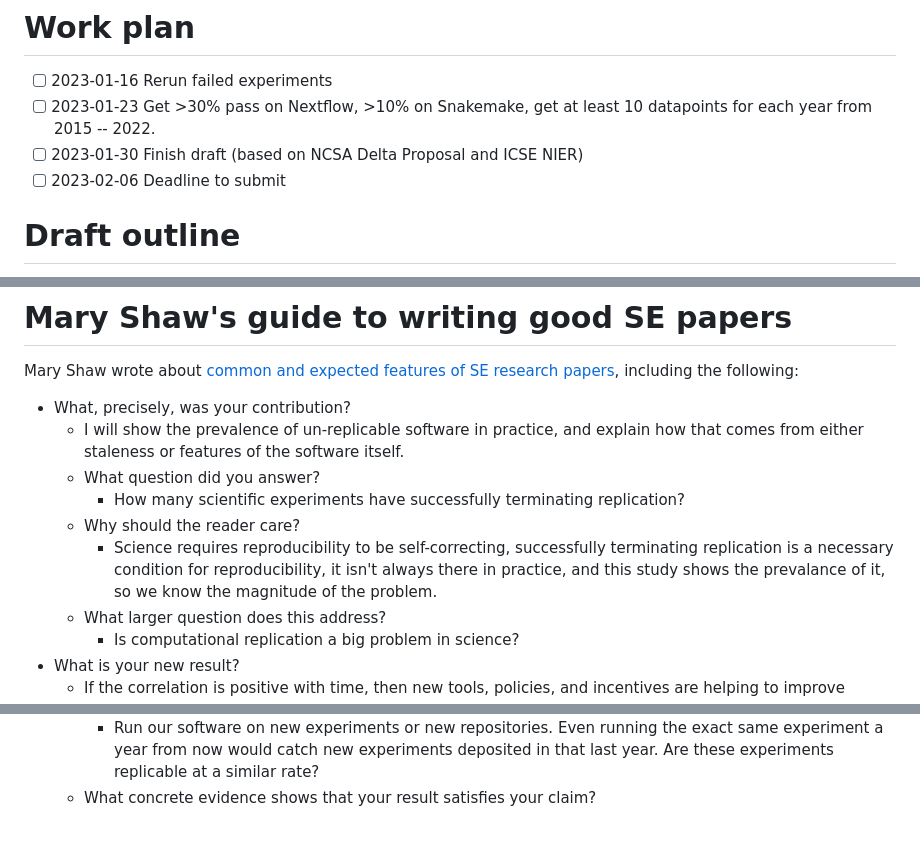
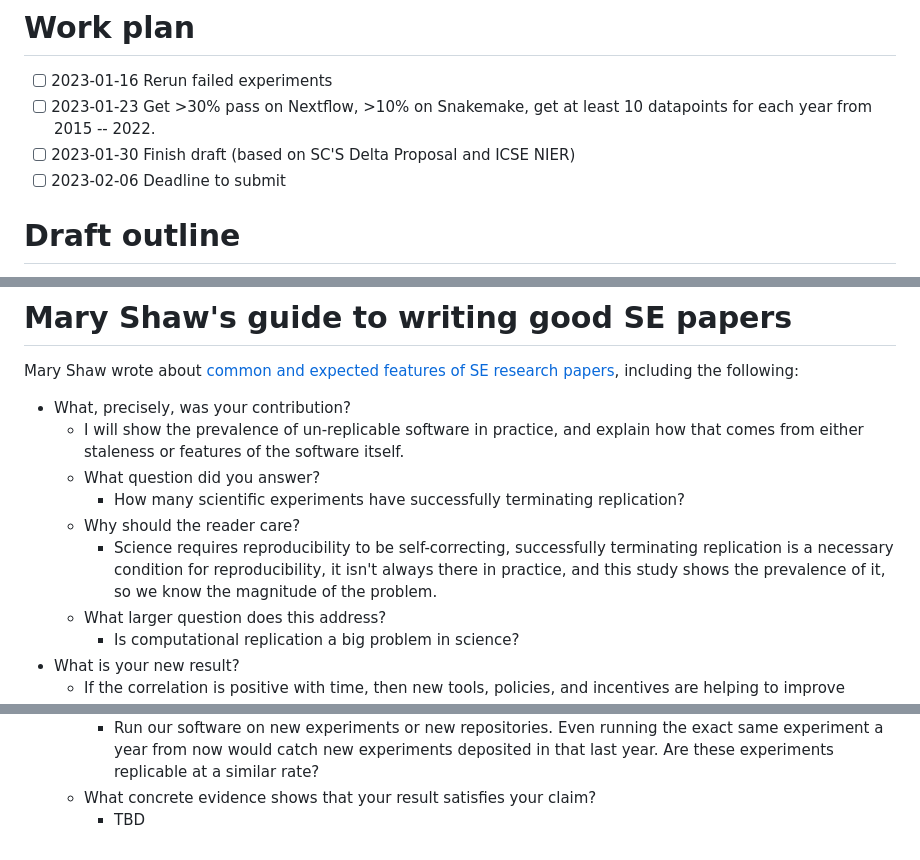
Before and after one commit to charmoniumQ/wf-reg-test, a Markdown page: docs/plan.md, 3 parts joined by grey strips. GitHub-like rendering.

Commit message:
Add plan for ACM REP

```diff
--- a/docs/plan.md
+++ b/docs/plan.md
@@ -2,7 +2,7 @@
 
 - [ ] 2023-01-16 Rerun failed experiments
 - [ ] 2023-01-23 Get >30% pass on Nextflow, >10% on Snakemake, get at least 10 datapoints for each year from 2015 -- 2022.
-- [ ] 2023-01-30 Finish draft (based on NCSA Delta Proposal and ICSE NIER)
+- [ ] 2023-01-30 Finish draft (based on SC'S Delta Proposal and ICSE NIER)
 - [ ] 2023-02-06 Deadline to submit
 
 # Draft outline
@@ -41,7 +41,7 @@ Mary Shaw wrote about [common and expected features of SE research papers][1], i
   - What question did you answer?
     - How many scientific experiments have successfully terminating replication?
   - Why should the reader care?
-    - Science requires reproducibility to be self-correcting, successfully terminating replication is a necessary condition for reproducibility, it isn't always there in practice, and this study shows the prevalance of it, so we know the magnitude of the problem.
+    - Science requires reproducibility to be self-correcting, successfully terminating replication is a necessary condition for reproducibility, it isn't always there in practice, and this study shows the prevalence of it, so we know the magnitude of the problem.
   - What larger question does this address?
     - Is computational replication a big problem in science?
 - What is your new result?
@@ -63,3 +63,4 @@ Mary Shaw wrote about [common and expected features of SE research papers][1], i
   - What standard should be used to evaluate your claim?
     - Run our software on new experiments or new repositories. Even running the exact same experiment a year from now would catch new experiments deposited in that last year. Are these experiments replicable at a similar rate?
   - What concrete evidence shows that your result satisfies your claim?
+    - TBD
```
